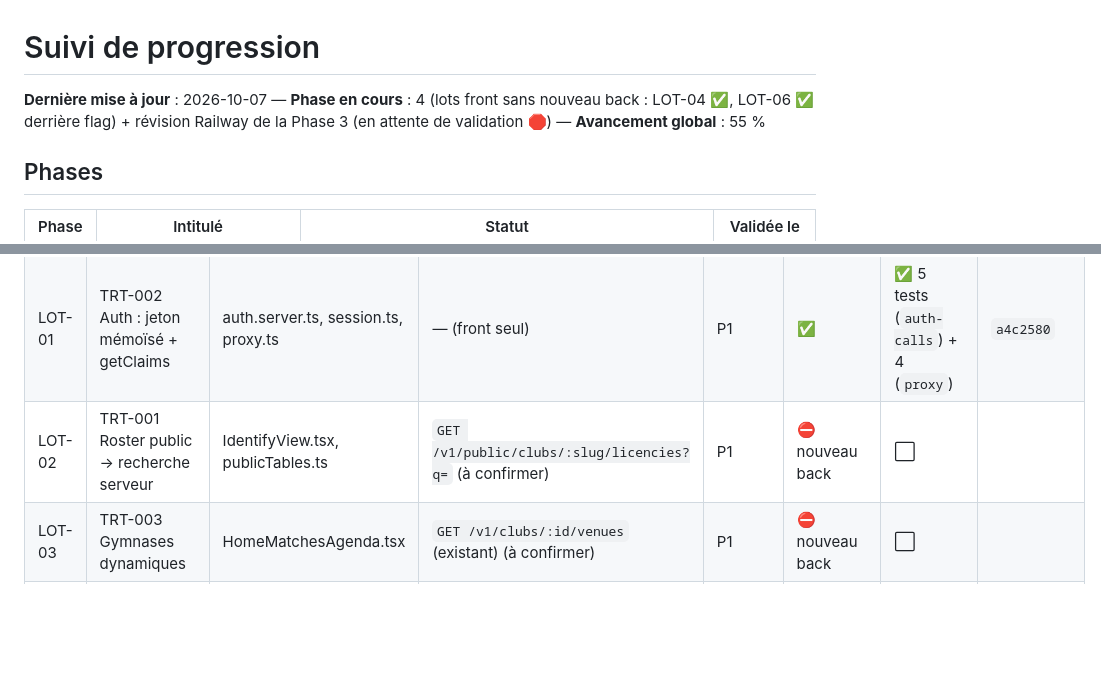
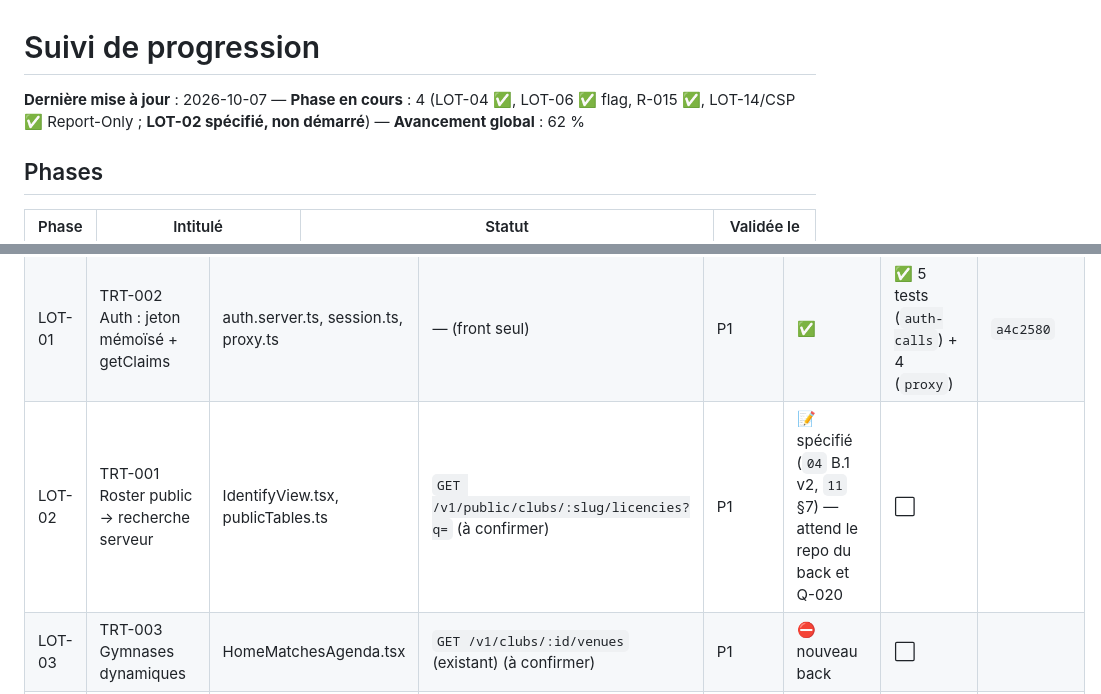
Before and after one commit to anisfut1/SCSB, a Markdown page: docs/migration/00-suivi-progression.md, 2 parts joined by grey strips. GitHub-like rendering; blank space fills up the shorter version.

```diff
--- a/docs/migration/00-suivi-progression.md
+++ b/docs/migration/00-suivi-progression.md
@@ -1,6 +1,6 @@
 # Suivi de progression
 
-**Dernière mise à jour** : 2026-10-07 — **Phase en cours** : 4 (lots front sans nouveau back : LOT-04 ✅, LOT-06 ✅ derrière flag) + révision Railway de la Phase 3 (en attente de validation 🛑) — **Avancement global** : 55 %
+**Dernière mise à jour** : 2026-10-07 — **Phase en cours** : 4 (LOT-04 ✅, LOT-06 ✅ flag, R-015 ✅, LOT-14/CSP ✅ Report-Only ; **LOT-02 spécifié, non démarré**) — **Avancement global** : 62 %
 
 ## Phases
 | Phase | Intitulé                         | Statut        | Validée le |
@@ -18,7 +18,7 @@
 |--------|------------|--------------------------|----------------|----------|--------|------|-----------|
 | LOT-00 | Vulnérabilités de prod (next critique, sharp, source-map-js) | package.json, package-lock.json | — | P1 | ✅ | ✅ (baseline) | `0121eed` |
 | LOT-01 | TRT-002 Auth : jeton mémoïsé + getClaims | auth.server.ts, session.ts, proxy.ts | — (front seul) | P1 | ✅ | ✅ 5 tests (`auth-calls`) + 4 (`proxy`) | `a4c2580` |
-| LOT-02 | TRT-001 Roster public → recherche serveur | IdentifyView.tsx, publicTables.ts | `GET /v1/public/clubs/:slug/licencies?q=` (à confirmer) | P1 | ⛔ nouveau back | ⬜ | |
+| LOT-02 | TRT-001 Roster public → recherche serveur | IdentifyView.tsx, publicTables.ts | `GET /v1/public/clubs/:slug/licencies?q=` (à confirmer) | P1 | 📝 spécifié (`04` B.1 v2, `11` §7) — attend le repo du back et Q-020 | ⬜ | |
 | LOT-03 | TRT-003 Gymnases dynamiques | HomeMatchesAgenda.tsx | `GET /v1/clubs/:id/venues` (existant) (à confirmer) | P1 | ⛔ nouveau back | ⬜ | |
 | LOT-04 | TRT-011 Réglages club via API | club-settings.ts | `PATCH /v1/clubs/{id}` **existant** (04 E-2) | P2 | ✅ | ✅ 9 tests | voir `git log` |
 | LOT-05 | TRT-007, 008 Saison & journée serveur | season.ts, timezone.ts, match-filters.ts | `season=current`, `weekendKey` (à confirmer) | P2 | ⛔ nouveau back, D-2 | ⬜ | |
```
Also changed, not shown: other parts of docs/migration/00-suivi-progression.md (+15 -12 lines), docs/migration/10-risques.md (+13 -1 lines).
